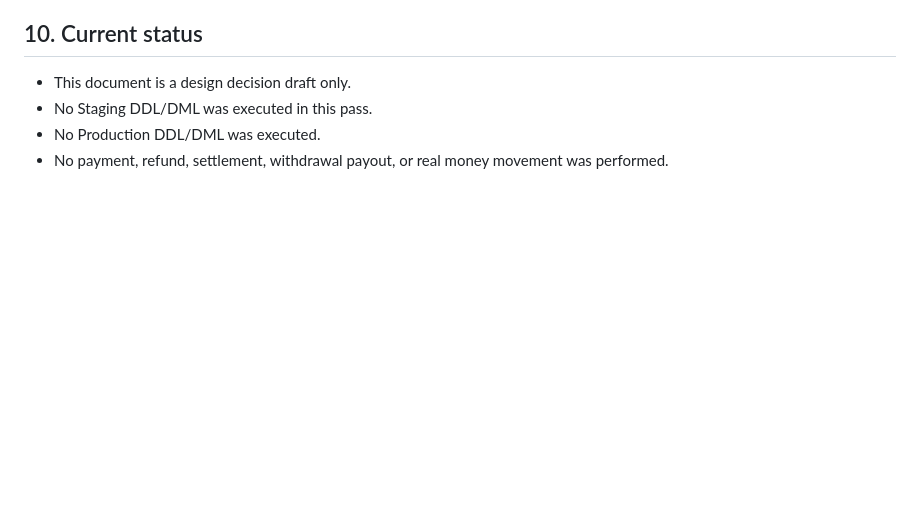
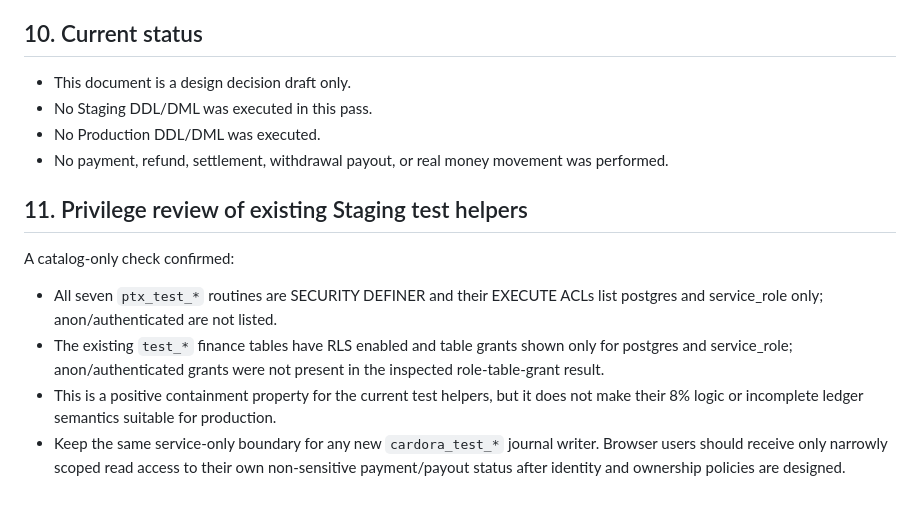
Before and after one commit to bosscobossco69-wq/cardora, a Markdown page: docs/remediation/2026-11-13-staging-accounting-model-draft.md, the part around the change. Rendered like a GitHub page; blank space fills up the shorter version.

Commit message:
docs: record staging finance helper privilege review

```diff
--- a/docs/remediation/2026-11-13-staging-accounting-model-draft.md
+++ b/docs/remediation/2026-11-13-staging-accounting-model-draft.md
@@ -125,3 +125,12 @@ The exact treatment of shipping, taxes, payment provider fees, chargebacks, refu
 - No Staging DDL/DML was executed in this pass.
 - No Production DDL/DML was executed.
 - No payment, refund, settlement, withdrawal payout, or real money movement was performed.
+
+
+## 11. Privilege review of existing Staging test helpers
+
+A catalog-only check confirmed:
+- All seven `ptx_test_*` routines are SECURITY DEFINER and their EXECUTE ACLs list postgres and service_role only; anon/authenticated are not listed.
+- The existing `test_*` finance tables have RLS enabled and table grants shown only for postgres and service_role; anon/authenticated grants were not present in the inspected role-table-grant result.
+- This is a positive containment property for the current test helpers, but it does not make their 8% logic or incomplete ledger semantics suitable for production.
+- Keep the same service-only boundary for any new `cardora_test_*` journal writer. Browser users should receive only narrowly scoped read access to their own non-sensitive payment/payout status after identity and ownership policies are designed.
```
